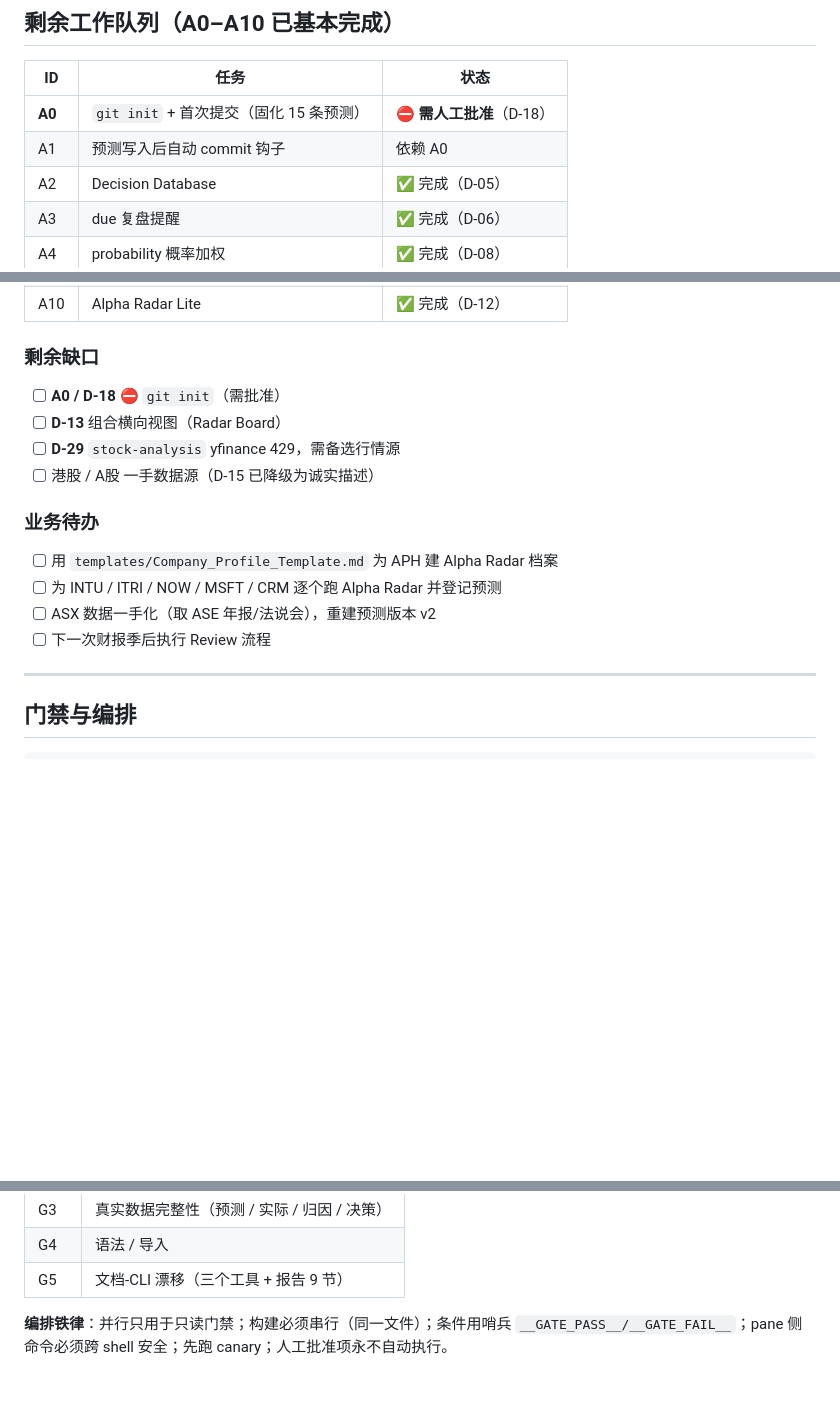
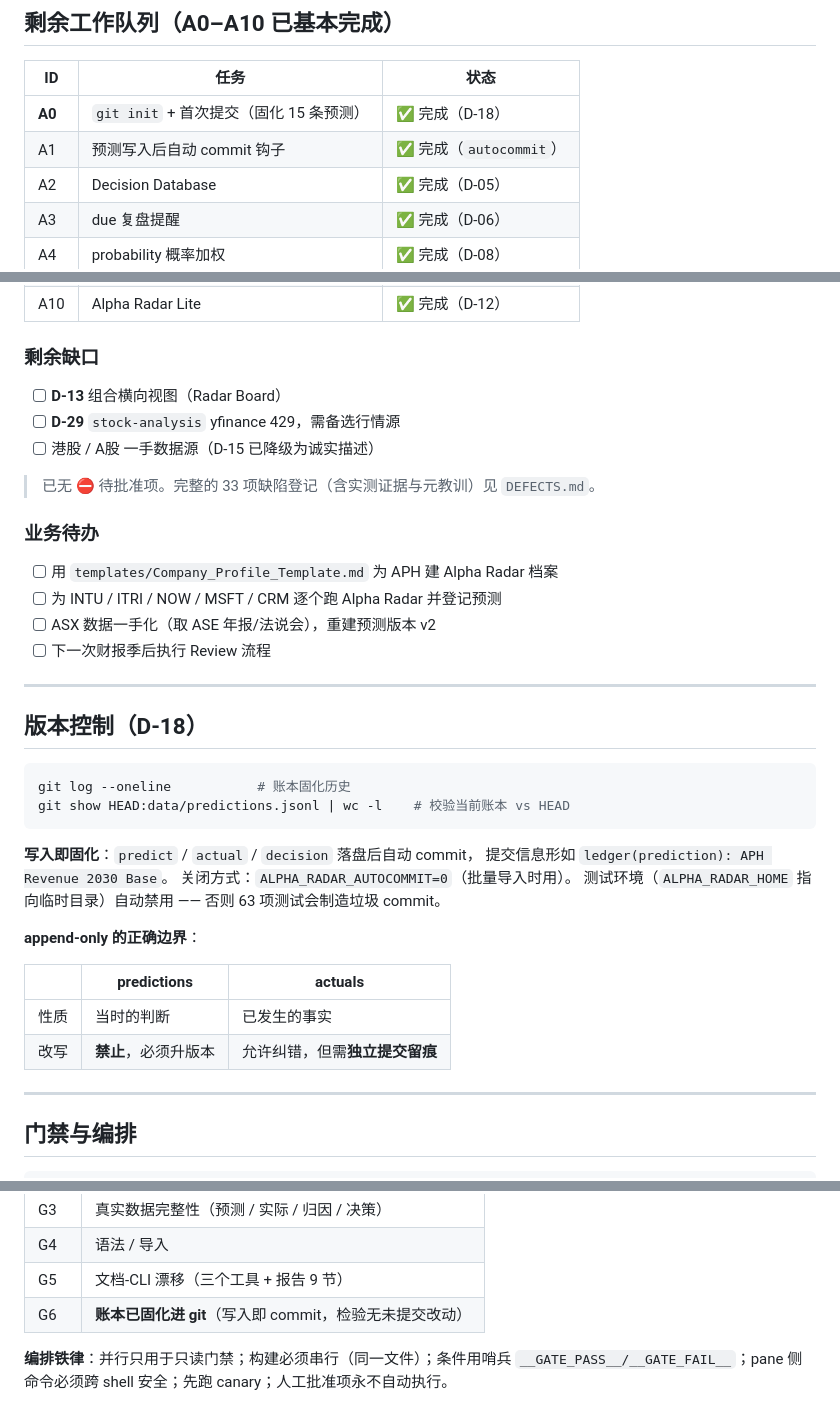
Before and after one commit to suhongbo2017/alpha-radar, a Markdown page: analysis/README.md, 3 parts joined by grey strips. Rendered like a GitHub page; blank space fills up the shorter version.

````diff
--- a/analysis/README.md
+++ b/analysis/README.md
@@ -83,8 +83,8 @@ data/review_report.md     （预测 vs 实际 + 误差归因 + 预测能力评
 
 | ID | 任务 | 状态 |
 |---|---|---|
-| **A0** | `git init` + 首次提交（固化 15 条预测） | ⛔ **需人工批准**（D-18） |
-| A1 | 预测写入后自动 commit 钩子 | 依赖 A0 |
+| **A0** | `git init` + 首次提交（固化 15 条预测） | ✅ 完成（D-18） |
+| A1 | 预测写入后自动 commit 钩子 | ✅ 完成（`autocommit`） |
 | A2 | Decision Database | ✅ 完成（D-05） |
 | A3 | due 复盘提醒 | ✅ 完成（D-06） |
 | A4 | probability 概率加权 | ✅ 完成（D-08） |
@@ -96,16 +96,38 @@ data/review_report.md     （预测 vs 实际 + 误差归因 + 预测能力评
 | A10 | Alpha Radar Lite | ✅ 完成（D-12） |
 
 ### 剩余缺口
-- [ ] **A0 / D-18** ⛔ `git init`（需批准）
 - [ ] **D-13** 组合横向视图（Radar Board）
 - [ ] **D-29** `stock-analysis` yfinance 429，需备选行情源
 - [ ] 港股 / A股 一手数据源（D-15 已降级为诚实描述）
+
+> 已无 ⛔ 待批准项。完整的 33 项缺陷登记（含实测证据与元教训）见 `DEFECTS.md`。
 
 ### 业务待办
 - [ ] 用 `templates/Company_Profile_Template.md` 为 APH 建 Alpha Radar 档案
 - [ ] 为 INTU / ITRI / NOW / MSFT / CRM 逐个跑 Alpha Radar 并登记预测
 - [ ] ASX 数据一手化（取 ASE 年报/法说会），重建预测版本 v2
 - [ ] 下一次财报季后执行 Review 流程
+
+---
+
+## 版本控制（D-18）
+
+```bash
+git log --oneline           # 账本固化历史
+git show HEAD:data/predictions.jsonl | wc -l    # 校验当前账本 vs HEAD
+```
+
+**写入即固化**：`predict` / `actual` / `decision` 落盘后自动 commit，
+提交信息形如 `ledger(prediction): APH Revenue 2030 Base`。
+关闭方式：`ALPHA_RADAR_AUTOCOMMIT=0`（批量导入时用）。
+测试环境（`ALPHA_RADAR_HOME` 指向临时目录）自动禁用 —— 否则 63 项测试会制造垃圾 commit。
+
+**append-only 的正确边界**：
+
+| | predictions | actuals |
+|---|---|---|
+| 性质 | 当时的判断 | 已发生的事实 |
+| 改写 | **禁止**，必须升版本 | 允许纠错，但需**独立提交留痕** |
 
 ---
 
@@ -132,5 +154,6 @@ py scripts/herdr_ci.py --build A2   # 串行构建队列
 | G3 | 真实数据完整性（预测 / 实际 / 归因 / 决策） |
 | G4 | 语法 / 导入 |
 | G5 | 文档-CLI 漂移（三个工具 + 报告 9 节） |
+| G6 | **账本已固化进 git**（写入即 commit，检验无未提交改动） |
 
 **编排铁律**：并行只用于只读门禁；构建必须串行（同一文件）；条件用哨兵 `__GATE_PASS__/__GATE_FAIL__`；pane 侧命令必须跨 shell 安全；先跑 canary；人工批准项永不自动执行。
````
Also changed, not shown: Alpha_Radar_SKILL.md (+36 -15 lines), DEFECTS.md (+74 -5 lines).
